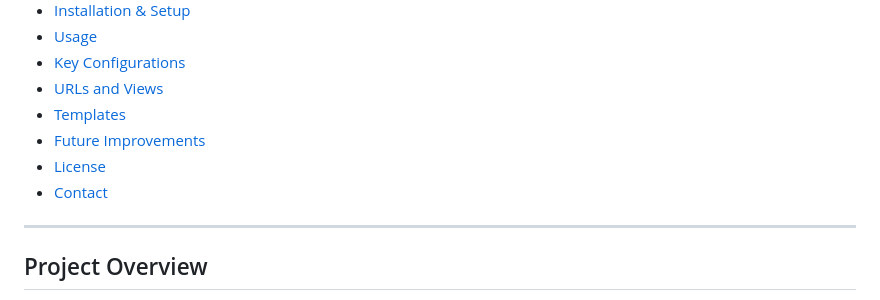
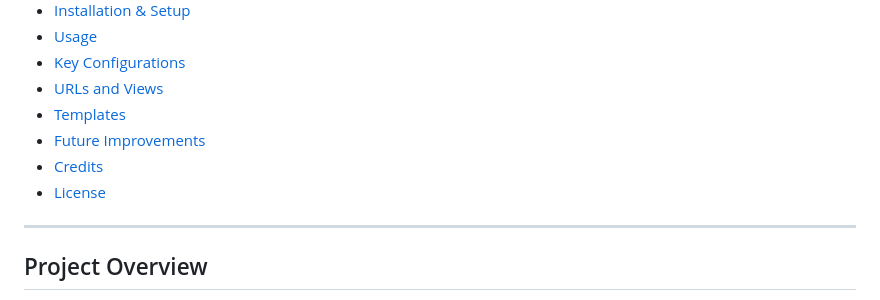
Before and after one commit to shaikat020/multiauth_project, a Markdown page: README.md, the part around the change. GitHub-like rendering.

```diff
--- a/README.md
+++ b/README.md
@@ -15,8 +15,8 @@ A Django web application implementing multi-app user authentication and profile
 - [URLs and Views](#urls-and-views)
 - [Templates](#templates)
 - [Future Improvements](#future-improvements)
+- [Credits](#credits)
 - [License](#license)
-- [Contact](#contact)
 
 ---
 
```
